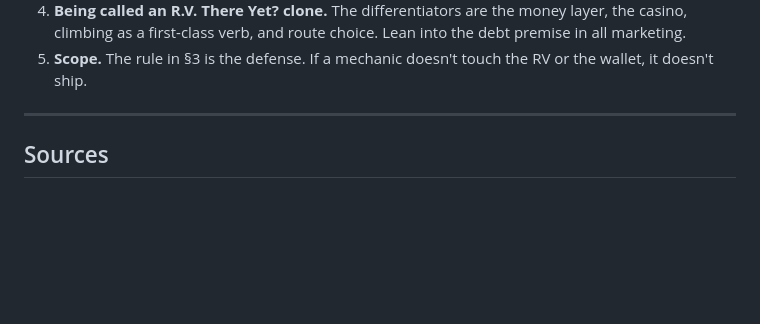
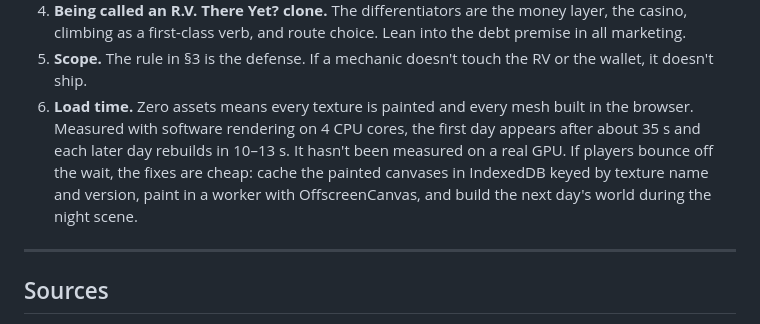
Before and after one commit to case2392/FriendSlop-Game, a Markdown page: docs/DESIGN.md, the part around the change. GitHub-like rendering; blank space fills up the shorter version.

Commit message:
DESIGN: load time as a risk, with measured numbers and the mitigations
Co-Authored-By: Claude Opus 5.5 <noreply@anthropic.com>
Claude-Session: https://claude.ai/code/session_01UJ1k7awXb6SUo5hkgmHutv

```diff
--- a/docs/DESIGN.md
+++ b/docs/DESIGN.md
@@ -498,6 +498,13 @@ fuel, weather, night driving beyond headlights, the radio, real ragdolls.
    choice. Lean into the debt premise in all marketing.
 5. **Scope.** The rule in §3 is the defense. If a mechanic doesn't touch
    the RV or the wallet, it doesn't ship.
+6. **Load time.** Zero assets means every texture is painted and every mesh
+   built in the browser. Measured with software rendering on 4 CPU cores,
+   the first day appears after about 35 s and each later day rebuilds in
+   10–13 s. It hasn't been measured on a real GPU. If players bounce off the
+   wait, the fixes are cheap: cache the painted canvases in IndexedDB keyed
+   by texture name and version, paint in a worker with OffscreenCanvas, and
+   build the next day's world during the night scene.
 
 ---
 
```
